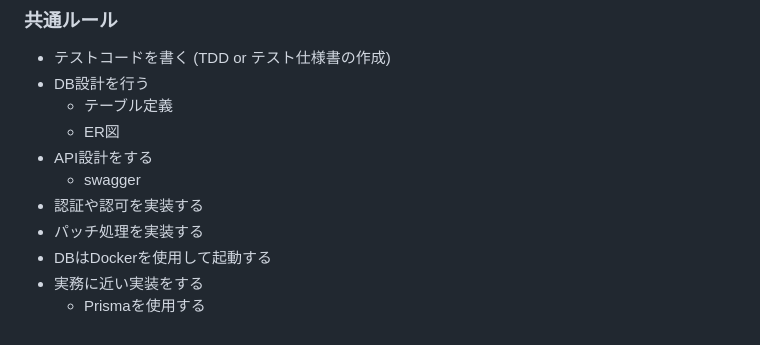
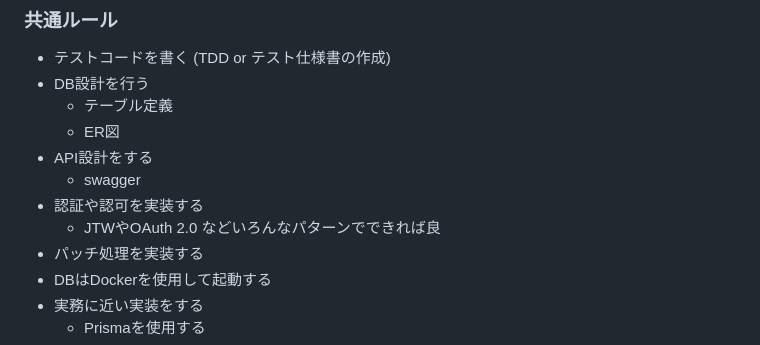
Before and after one commit to t-hirata00/code_kata_for_skill_up, a Markdown page: node.js/node.md, the part around the change. GitHub-like rendering.

```diff
--- a/node.js/node.md
+++ b/node.js/node.md
@@ -20,6 +20,7 @@
 - API設計をする
   - swagger
 - 認証や認可を実装する
+  - JTWやOAuth 2.0 などいろんなパターンでできれば良
 - パッチ処理を実装する
 - DBはDockerを使用して起動する
 - 実務に近い実装をする
```
